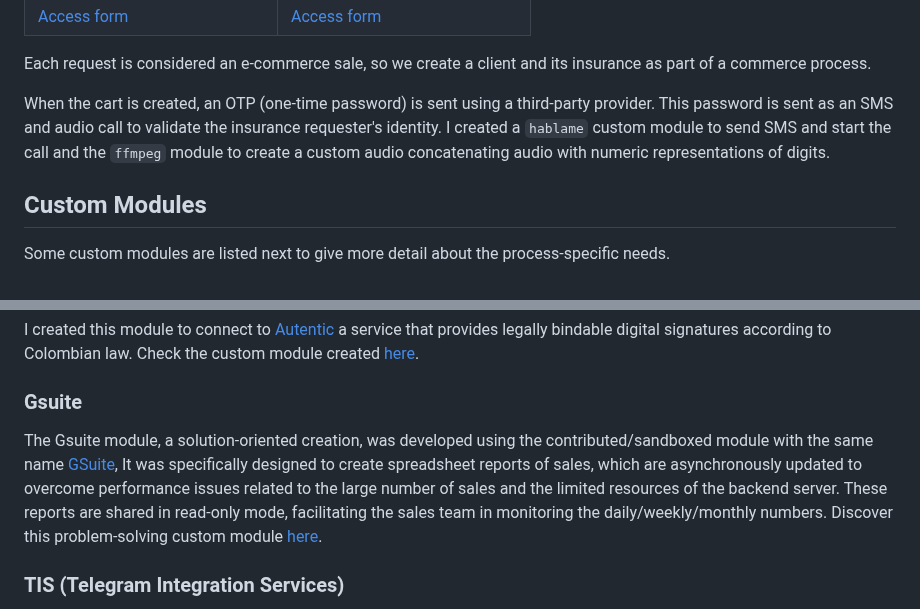
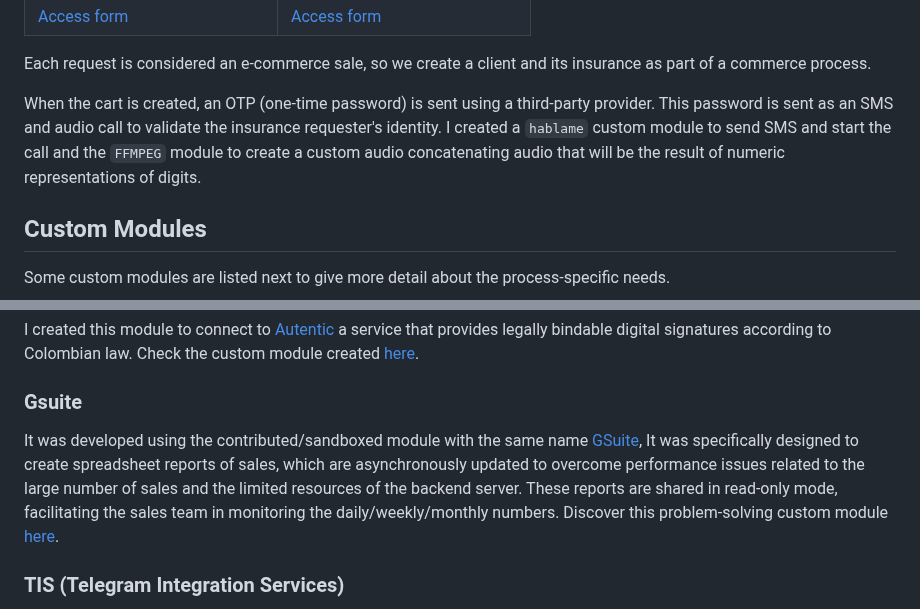
Before and after one commit to diegoluisr/redassist-case-study, a Markdown page: README.md, 2 parts joined by grey strips. GitHub-like rendering.

Commit message:
Last touches

```diff
--- a/README.md
+++ b/README.md
@@ -24,7 +24,7 @@ The process allows the companies to sell more insurance daily than usual. In the
 
 Each request is considered an e-commerce sale, so we create a client and its insurance as part of a commerce process.
 
-When the cart is created, an OTP (one-time password) is sent using a third-party provider. This password is sent as an SMS and audio call to validate the insurance requester's identity. I created a `hablame` custom module to send SMS and start the call and the `ffmpeg` module to create a custom audio concatenating audio with numeric representations of digits.
+When the cart is created, an OTP (one-time password) is sent using a third-party provider. This password is sent as an SMS and audio call to validate the insurance requester's identity. I created a `hablame` custom module to send SMS and start the call and the `FFMPEG` module to create a custom audio concatenating audio that will be the result of numeric representations of digits.
 
 ## Custom Modules
 
@@ -44,7 +44,7 @@ I created this module to connect to [Autentic](https://autenticlatam.com/) a ser
 
 ### Gsuite
 
-The Gsuite module, a solution-oriented creation, was developed using the contributed/sandboxed module with the same name [GSuite](https://www.drupal.org/project/gsuite), It was specifically designed to create spreadsheet reports of sales, which are asynchronously updated to overcome performance issues related to the large number of sales and the limited resources of the backend server. These reports are shared in read-only mode, facilitating the sales team in monitoring the daily/weekly/monthly numbers. Discover this problem-solving custom module [here](./web/modules/custom/gsuite/).
+It was developed using the contributed/sandboxed module with the same name [GSuite](https://www.drupal.org/project/gsuite), It was specifically designed to create spreadsheet reports of sales, which are asynchronously updated to overcome performance issues related to the large number of sales and the limited resources of the backend server. These reports are shared in read-only mode, facilitating the sales team in monitoring the daily/weekly/monthly numbers. Discover this problem-solving custom module [here](./web/modules/custom/gsuite/).
 
 ### TIS (Telegram Integration Services)
 
```
Also changed, not shown: other parts of README.md (+1 -1 lines).
